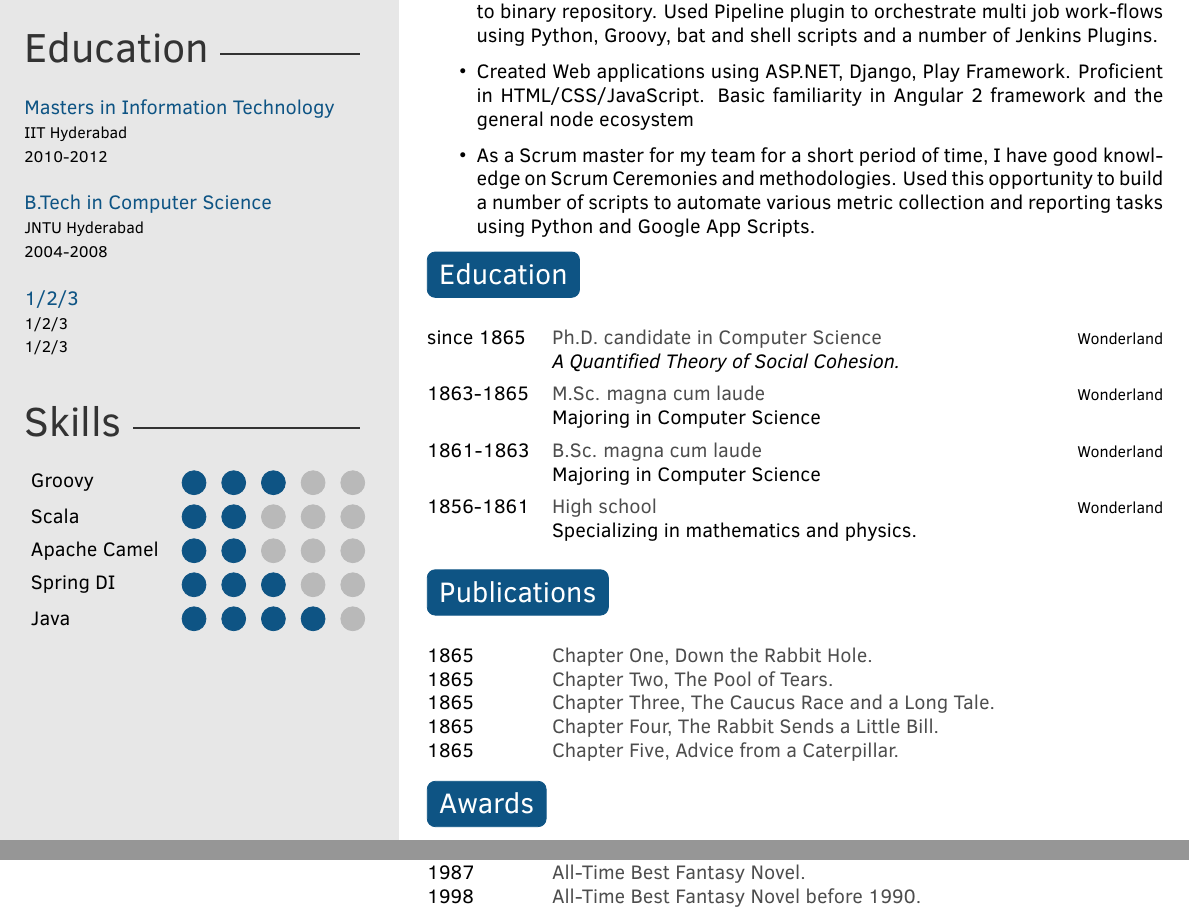
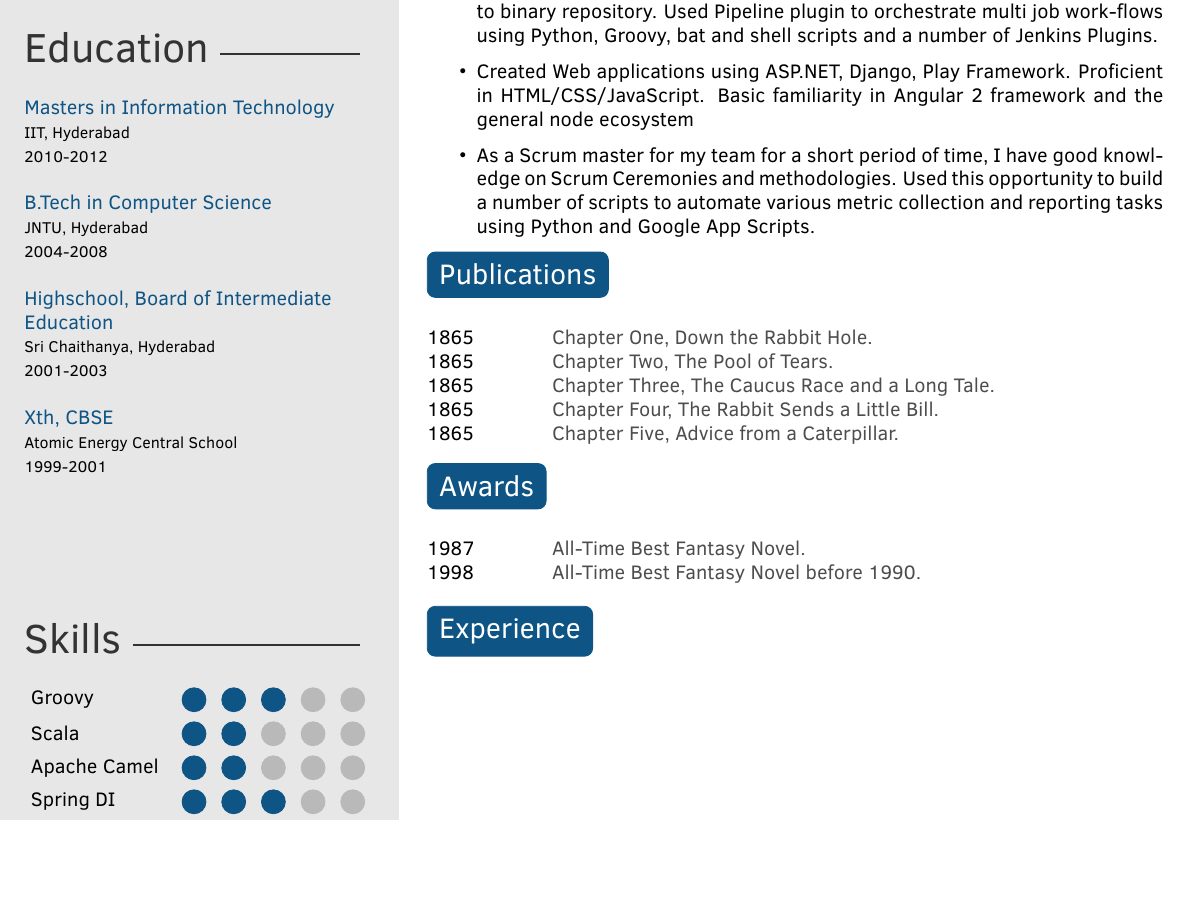
Before and after one commit to tapannallan/my-resume, a LaTeX CV (resume.tex, which reads twentysecondcv.cls): two parts of pages 1 and 2 of 3 before the commit and part of page 1 of 3 after it, the two joined at a grey line, cut so that both start at the same text, the shorter picture padded with empty space. Compiled offline with pdfLaTeX.

Commit message:
Issue fix for education section, added empty files for single page and full resume tex files

```diff
--- a/resume.tex
+++ b/resume.tex
@@ -49,9 +51,10 @@
 %----------------------------------------------------------------------------------------
 
 \education{
-	{Masters in Information Technology/IIT Hyderabad/2010-2012},
-	{B.Tech in Computer Science/JNTU Hyderabad/2004-2008},
-	{1/2/3}
+	{Masters in Information Technology/IIT, Hyderabad/2010-2012},
+	{B.Tech in Computer Science/JNTU, Hyderabad/2004-2008},
+	{Highschool, Board of Intermediate Education/Sri Chaithanya, Hyderabad/2001-2003},
+	{Xth, CBSE/Atomic Energy Central School/1999-2001},
 }
 
 %----------------------------------------------------------------------------------------
@@ -108,20 +111,6 @@ I am a Senior Software Engineer with a cumulative experience of 7 years, who has
 \end{itemize}
 
 
-
-%----------------------------------------------------------------------------------------
-%	 EDUCATION
-%----------------------------------------------------------------------------------------
-
-\section{Education}
-
-\begin{twenty} % Environment for a list with descriptions
-	\twentyitem{since 1865}{Ph.D. {\normalfont candidate in Computer Science}}{Wonderland}{\emph{A Quantified Theory of Social Cohesion.}}
-	\twentyitem{1863-1865}{M.Sc. magna cum laude}{Wonderland}{Majoring in Computer Science}
-	\twentyitem{1861-1863}{B.Sc. magna cum laude}{Wonderland}{Majoring in Computer Science}
-	\twentyitem{1856-1861}{High school}{Wonderland}{Specializing in mathematics and physics.}
-	%\twentyitem{<dates>}{<title>}{<location>}{<description>}
-\end{twenty}
 
 %----------------------------------------------------------------------------------------
 %	 PUBLICATIONS
--- a/twentysecondcv.cls
+++ b/twentysecondcv.cls
@@ -118,9 +118,9 @@
 	\renewcommand{\education}{
 		\begin{flushleft}
 		\foreach [count=\i] \x/\y/\z in {#1}{
-			{\normalsize\color{mainblue}\x}\\
-			{\footnotesize\color{black}\y}\\
-			{\footnotesize\color{black}\z}\\
+			{\normalsize\color{mainblue}\x}~\\
+			{\footnotesize\color{black}\y}~\\
+			{\footnotesize\color{black}\z}~\\
 			\clearpage
 		}
 		\end{flushleft}
```
Also changed, not shown: curriculum-vitae-full.tex (added), one-page-resume.tex (added), resume.pdf, resume.tex (10 more changed lines).
